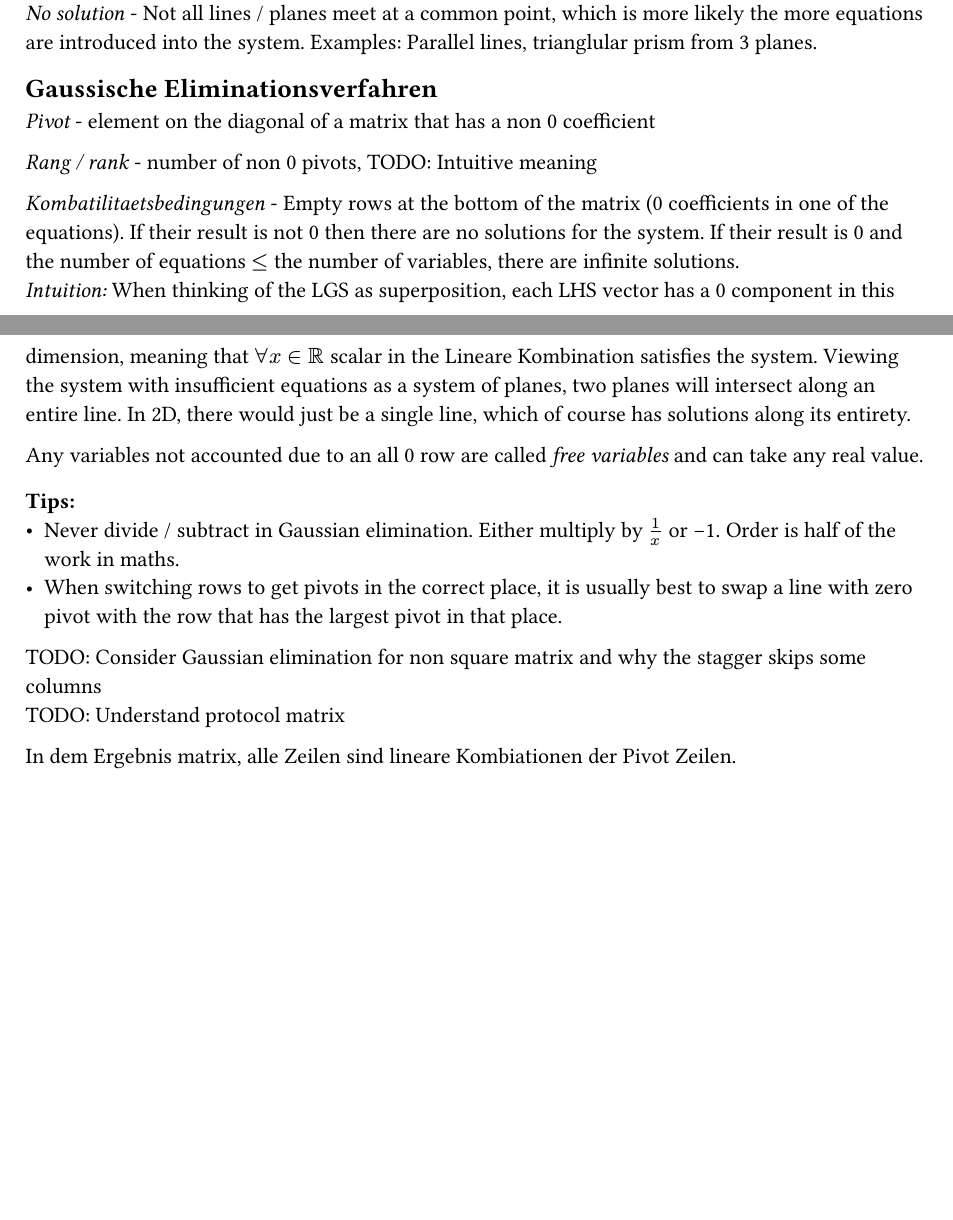
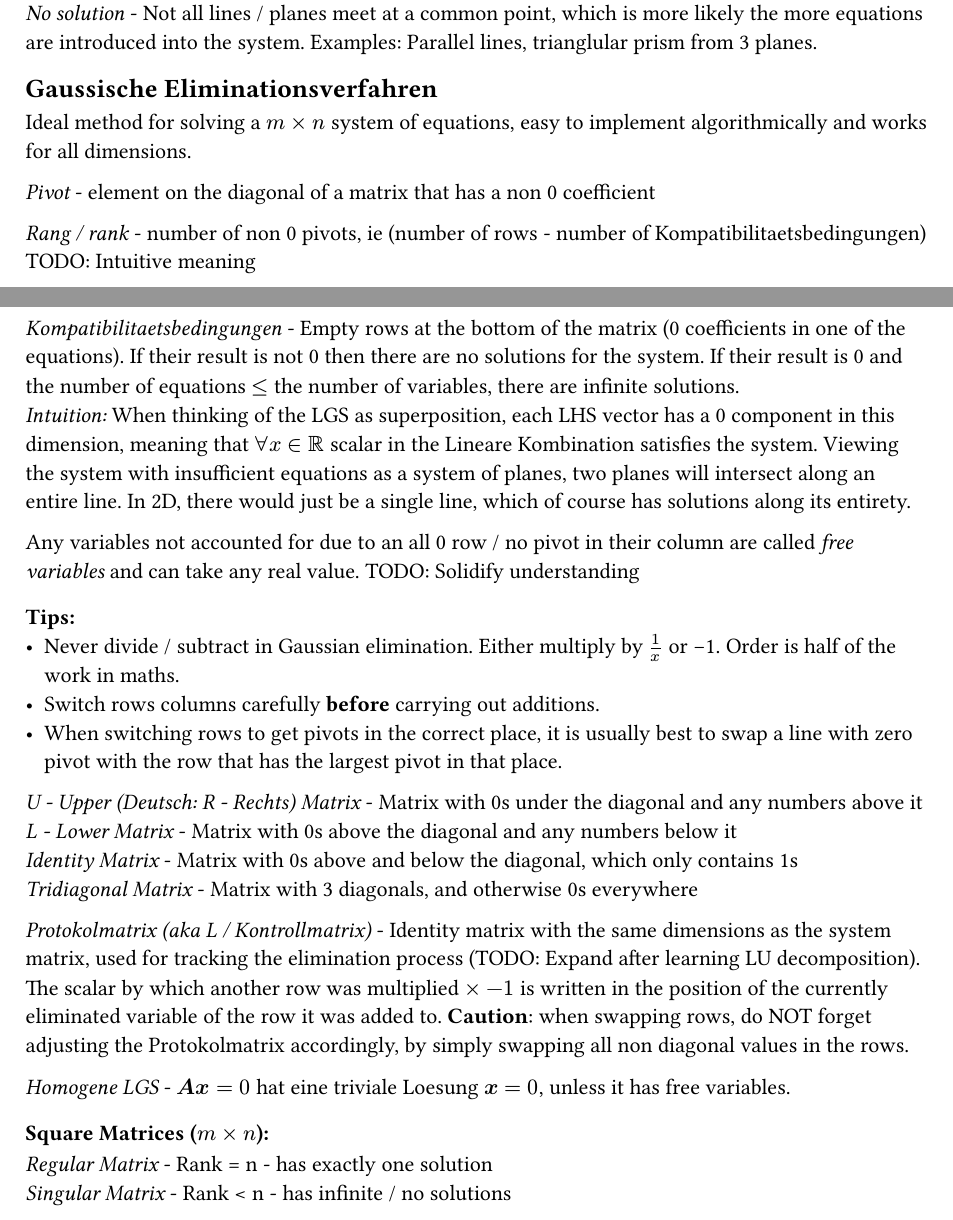
Before and after one commit to kalekdev/uni, a Typst document (semester-1/lineare-algebra/notes.typ): two parts of pages 1 and 2 of 2, joined at a grey line, cut so that both start at the same text, the shorter picture padded with empty space. The pictures show the PDF file semester-1/lineare-algebra/notes.pdf that the author committed with the source.

Commit message:
Additional linear algebra notes

```diff
--- a/semester-1/lineare-algebra/notes.typ
+++ b/semester-1/lineare-algebra/notes.typ
@@ -52,11 +52,15 @@ likely the more equations are introduced into the system. Examples: Parallel
 lines, trianglular prism from 3 planes.
 
 == Gaussische Eliminationsverfahren
+Ideal method for solving a $m times n$ system of equations, easy to implement
+algorithmically and works for all dimensions.
+
 _Pivot_ - element on the diagonal of a matrix that has a non 0 coefficient
 
-_Rang / rank_ - number of non 0 pivots, TODO: Intuitive meaning
+_Rang / rank_ - number of non 0 pivots, ie (number of rows - number of
+Kompatibilitaetsbedingungen) TODO: Intuitive meaning
 
-_Kombatilitaetsbedingungen_ - Empty rows at the bottom of the matrix (0
+_Kompatibilitaetsbedingungen_ - Empty rows at the bottom of the matrix (0
 coefficients in one of the equations). If their result is not 0 then there are
 no solutions for the system. If their result is 0 and the number of equations $<=$ the
 number of variables, there are infinite solutions.\
@@ -67,18 +71,36 @@ as a system of planes, two planes will intersect along an entire line. In 2D,
 there would just be a single line, which of course has solutions along its
 entirety.
 
-Any variables not accounted due to an all 0 row are called _free variables_ and
-can take any real value.
+Any variables not accounted for due to an all 0 row / no pivot in their column
+are called _free variables_ and can take any real value. TODO: Solidify
+understanding
 
 === Tips:\
 - Never divide / subtract in Gaussian elimination. Either multiply by $1/x$ or -1.
   Order is half of the work in maths.
+- Switch rows columns carefully *before* carrying out additions.
 - When switching rows to get pivots in the correct place, it is usually best to
   swap a line with zero pivot with the row that has the largest pivot in that
   place.
 
-TODO: Consider Gaussian elimination for non square matrix and why the stagger
-skips some columns\
-TODO: Understand protocol matrix
+_U - Upper (Deutsch: R - Rechts) Matrix_ - Matrix with 0s under the diagonal and
+any numbers above it\
+_L - Lower Matrix_ - Matrix with 0s above the diagonal and any numbers below it\
+_Identity Matrix_ - Matrix with 0s above and below the diagonal, which only
+contains 1s\
+_Tridiagonal Matrix_ - Matrix with 3 diagonals, and otherwise 0s everywhere
 
-In dem Ergebnis matrix, alle Zeilen sind lineare Kombiationen der Pivot Zeilen.
+_Protokolmatrix (aka L / Kontrollmatrix)_ - Identity matrix with the same
+dimensions as the system matrix, used for tracking the elimination process
+(TODO: Expand after learning LU decomposition). The scalar by which another row
+was multiplied $times -1$ is written in the position of the currently eliminated
+variable of the row it was added to. *Caution*: when swapping rows, do NOT
+forget adjusting the Protokolmatrix accordingly, by simply swapping all non
+diagonal values in the rows.
+
+_Homogene LGS_ - $bold(A x) = 0$ hat eine triviale Loesung $bold(x) = 0$, unless
+it has free variables.\
+
+=== Square Matrices ($m times n$):
+_Regular Matrix_ - Rank = n - has exactly one solution\
+_Singular Matrix_ - Rank < n - has infinite / no solutions
```
Also changed, not shown: semester-1/lineare-algebra/notes.pdf.
